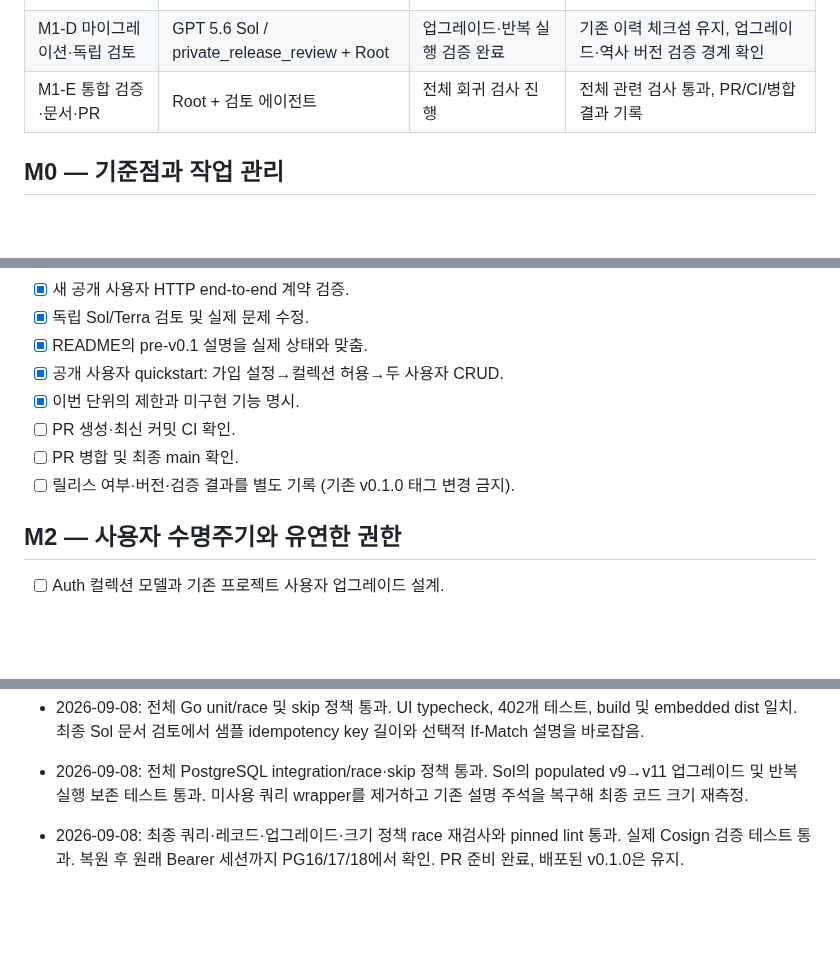
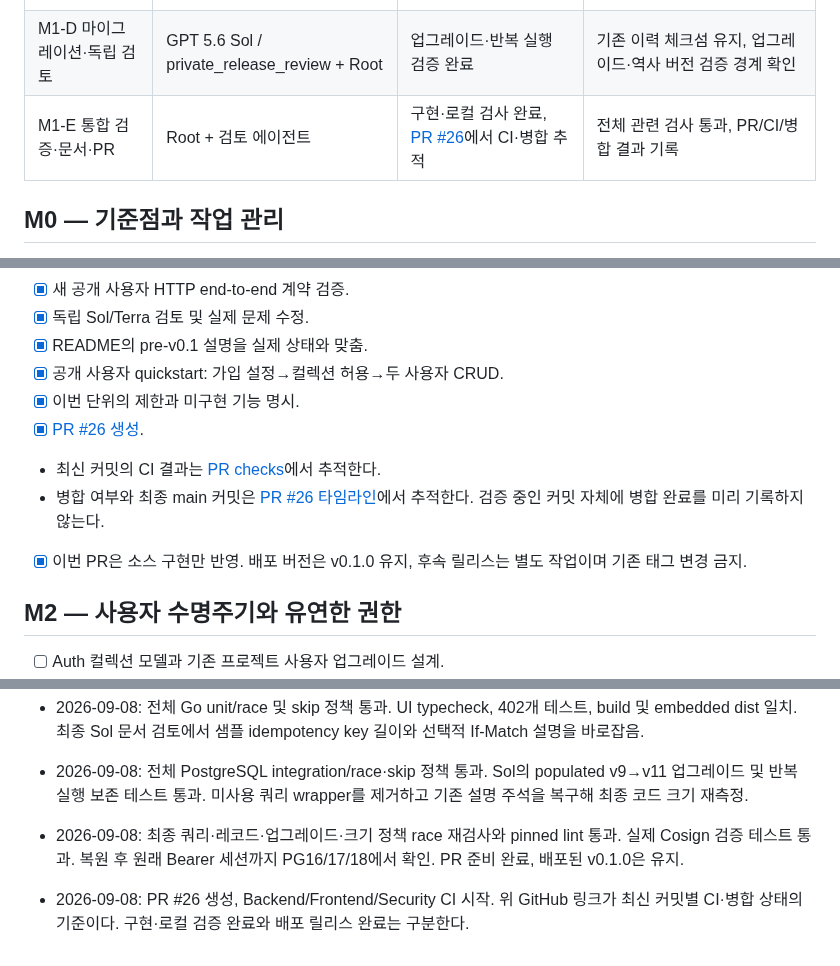
Before and after one commit to yakisoba0728/PgBase, a Markdown page: TODO.md, 3 parts joined by grey strips. Rendered like a GitHub page; blank space fills up the shorter version.

Commit message:
docs: track M1 validation and pull request status

```diff
--- a/TODO.md
+++ b/TODO.md
@@ -11,7 +11,7 @@
 | M1-B 소유권 기반 데이터 접근 | GPT 5.6 Terra / owner_access | 구현·DB·잠금 회귀 완료 | A/B 사용자 분리, 기본 차단, 원자적 소유권 기록, SQL 페이지 제한 전 필터 |
 | M1-C HTTP·설정·앱 연결 | Root | 구현·실제 HTTP/race 검증 완료 | 실제 HTTP로 두 사용자의 독립 CRUD 가능 |
 | M1-D 마이그레이션·독립 검토 | GPT 5.6 Sol / private_release_review + Root | 업그레이드·반복 실행 검증 완료 | 기존 이력 체크섬 유지, 업그레이드·역사 버전 검증 경계 확인 |
-| M1-E 통합 검증·문서·PR | Root + 검토 에이전트 | 전체 회귀 검사 진행 | 전체 관련 검사 통과, PR/CI/병합 결과 기록 |
+| M1-E 통합 검증·문서·PR | Root + 검토 에이전트 | 구현·로컬 검사 완료, [PR #26](https://github.com/yakisoba0728/PgBase/pull/26)에서 CI·병합 추적 | 전체 관련 검사 통과, PR/CI/병합 결과 기록 |
 
 ## M0 — 기준점과 작업 관리
 
@@ -124,9 +124,10 @@
 - [x] README의 pre-v0.1 설명을 실제 상태와 맞춤.
 - [x] 공개 사용자 quickstart: 가입 설정→컬렉션 허용→두 사용자 CRUD.
 - [x] 이번 단위의 제한과 미구현 기능 명시.
-- [ ] PR 생성·최신 커밋 CI 확인.
-- [ ] PR 병합 및 최종 main 확인.
-- [ ] 릴리스 여부·버전·검증 결과를 별도 기록 (기존 v0.1.0 태그 변경 금지).
+- [x] [PR #26 생성](https://github.com/yakisoba0728/PgBase/pull/26).
+- 최신 커밋의 CI 결과는 [PR checks](https://github.com/yakisoba0728/PgBase/pull/26/checks)에서 추적한다.
+- 병합 여부와 최종 main 커밋은 [PR #26 타임라인](https://github.com/yakisoba0728/PgBase/pull/26)에서 추적한다. 검증 중인 커밋 자체에 병합 완료를 미리 기록하지 않는다.
+- [x] 이번 PR은 소스 구현만 반영. 배포 버전은 v0.1.0 유지, 후속 릴리스는 별도 작업이며 기존 태그 변경 금지.
 
 ## M2 — 사용자 수명주기와 유연한 권한
 
@@ -214,3 +215,5 @@
 - 2026-09-08: 전체 PostgreSQL integration/race·skip 정책 통과. Sol의 populated v9→v11 업그레이드 및 반복 실행 보존 테스트 통과. 미사용 쿼리 wrapper를 제거하고 기존 설명 주석을 복구해 최종 코드 크기 재측정.
 
 - 2026-09-08: 최종 쿼리·레코드·업그레이드·크기 정책 race 재검사와 pinned lint 통과. 실제 Cosign 검증 테스트 통과. 복원 후 원래 Bearer 세션까지 PG16/17/18에서 확인. PR 준비 완료, 배포된 v0.1.0은 유지.
+
+- 2026-09-08: PR #26 생성, Backend/Frontend/Security CI 시작. 위 GitHub 링크가 최신 커밋별 CI·병합 상태의 기준이다. 구현·로컬 검증 완료와 배포 릴리스 완료는 구분한다.
```
Also changed, not shown: other parts of TODO.md (+1 -1 lines).
